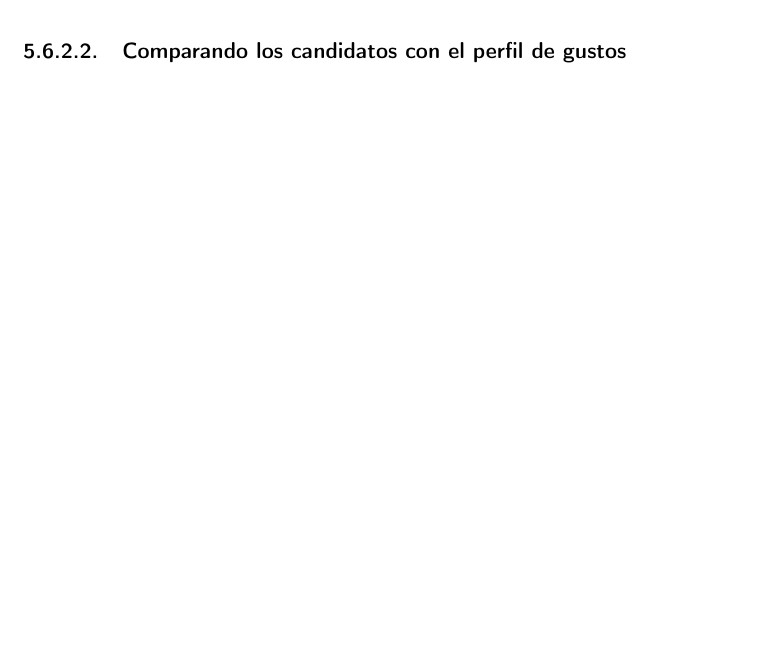
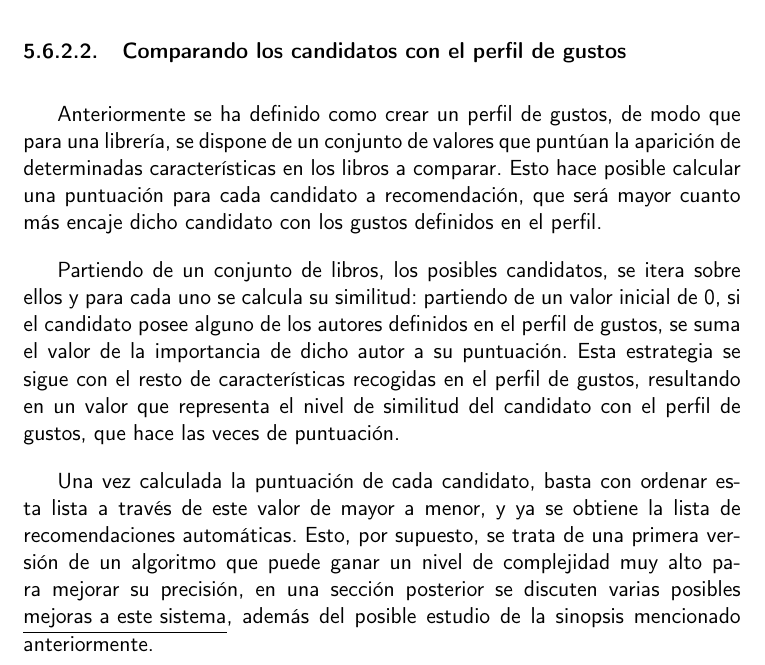
Before and after one commit to Anglepi/My-Many-Reads, a LaTeX book (docs/tex/proyecto.tex, which reads docs/tex/secciones/05_implementacion.tex): part of page 78 of 87, cut so that both start at the same text, the shorter picture padded with empty space. Compiled offline with pdfLaTeX.

Commit message:
#135 Explaining how to calculate similarity between a book and taste profile

```diff
--- a/docs/tex/secciones/05_implementacion.tex
+++ b/docs/tex/secciones/05_implementacion.tex
@@ -540,3 +540,9 @@ Existen dos posibles enfoques a tener en cuenta para extraer información de una
 La otra opción a tener en cuenta, aún más compleja que la anterior, es emplear algoritmos de LSA, \textit{Latent Semantic Analysis}\cite{lsa}, que analizan los textos y permiten extraer diferentes temáticas detectadas definidas por grupos de palabras. Esto nos permitiría detectar las temáticas más comunes entre los libros de una biblioteca, y valorarlas, de nuevo, por \textbf{\textit{score}} y \textbf{\textit{status}}, que son las dos propiedades que indican cuanto gusta un libro.
 
 \subsubsection{Comparando los candidatos con el perfil de gustos}
+
+Anteriormente se ha definido como crear un perfil de gustos, de modo que para una librería, se dispone de un conjunto de valores que puntúan la aparición de determinadas características en los libros a comparar. Esto hace posible calcular una puntuación para cada candidato a recomendación, que será mayor cuanto más encaje dicho candidato con los gustos definidos en el perfil.
+
+Partiendo de un conjunto de libros, los posibles candidatos, se itera sobre ellos y para cada uno se calcula su similitud: partiendo de un valor inicial de 0, si el candidato posee alguno de los autores definidos en el perfil de gustos, se suma el valor de la importancia de dicho autor a su puntuación. Esta estrategia se sigue con el resto de características recogidas en el perfil de gustos, resultando en un valor que representa el nivel de similitud del candidato con el perfil de gustos, que hace las veces de puntuación.
+
+Una vez calculada la puntuación de cada candidato, basta con ordenar esta lista a través de este valor de mayor a menor, y ya se obtiene la lista de recomendaciones automáticas. Esto, por supuesto, se trata de una primera versión de un algoritmo que puede ganar un nivel de complejidad muy alto para mejorar su precisión, en una sección posterior se discuten varias posibles \hyperref[mejoras en las recomendaciones]{\underline{mejoras a este sistema}}, además del posible estudio de la sinopsis mencionado anteriormente.
```
Also changed, not shown: docs/tex/secciones/07_conclusiones.tex (+1 -0 lines).
